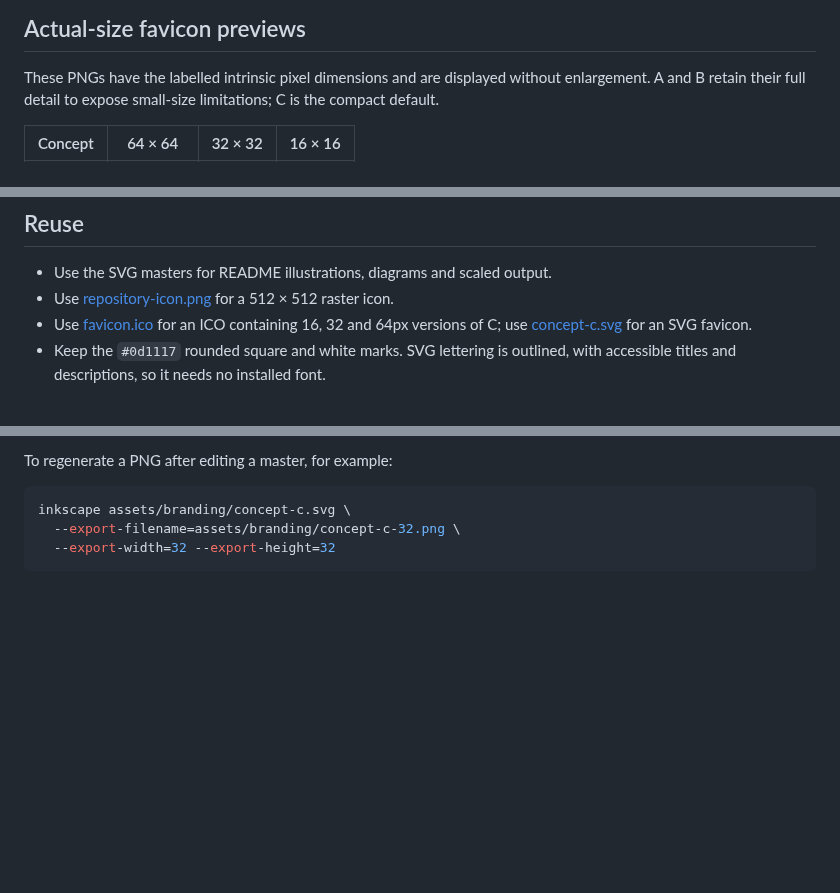
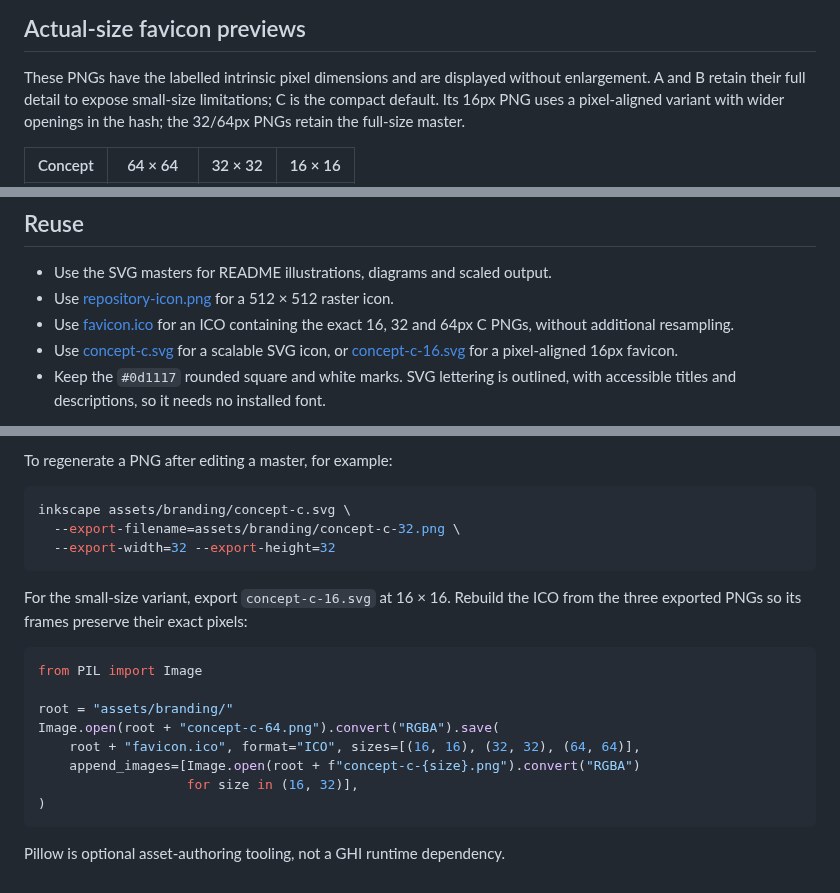
Before and after one commit to myon-bioinformatics/gh_identity, a Markdown page: docs/branding.md, 3 parts joined by grey strips. Rendered like a GitHub page; blank space fills up the shorter version.

Commit message:
fix: clarify the 16px GHI search icon and preserve ICO pixels

````diff
--- a/docs/branding.md
+++ b/docs/branding.md
@@ -15,7 +15,8 @@ placements; none is designated as the sole official logo.
 
 These PNGs have the labelled intrinsic pixel dimensions and are displayed without
 enlargement. A and B retain their full detail to expose small-size limitations;
-C is the compact default.
+C is the compact default. Its 16px PNG uses a pixel-aligned variant with wider
+openings in the hash; the 32/64px PNGs retain the full-size master.
 
 | Concept | 64 × 64 | 32 × 32 | 16 × 16 |
 | --- | --- | --- | --- |
@@ -27,7 +28,8 @@ C is the compact default.
 
 - Use the SVG masters for README illustrations, diagrams and scaled output.
 - Use [repository-icon.png](../assets/branding/repository-icon.png) for a 512 × 512 raster icon.
-- Use [favicon.ico](../assets/branding/favicon.ico) for an ICO containing 16, 32 and 64px versions of C; use [concept-c.svg](../assets/branding/concept-c.svg) for an SVG favicon.
+- Use [favicon.ico](../assets/branding/favicon.ico) for an ICO containing the exact 16, 32 and 64px C PNGs, without additional resampling.
+- Use [concept-c.svg](../assets/branding/concept-c.svg) for a scalable SVG icon, or [concept-c-16.svg](../assets/branding/concept-c-16.svg) for a pixel-aligned 16px favicon.
 - Keep the `#0d1117` rounded square and white marks. SVG lettering is outlined,
   with accessible titles and descriptions, so it needs no installed font.
 
@@ -50,3 +52,19 @@ inkscape assets/branding/concept-c.svg \
   --export-filename=assets/branding/concept-c-32.png \
   --export-width=32 --export-height=32
 ```
+
+For the small-size variant, export `concept-c-16.svg` at 16 × 16. Rebuild the ICO
+from the three exported PNGs so its frames preserve their exact pixels:
+
+```python
+from PIL import Image
+
+root = "assets/branding/"
+Image.open(root + "concept-c-64.png").convert("RGBA").save(
+    root + "favicon.ico", format="ICO", sizes=[(16, 16), (32, 32), (64, 64)],
+    append_images=[Image.open(root + f"concept-c-{size}.png").convert("RGBA")
+                   for size in (16, 32)],
+)
+```
+
+Pillow is optional asset-authoring tooling, not a GHI runtime dependency.
````
Also changed, not shown: assets/branding/concept-c-16.png, 2 other files.
